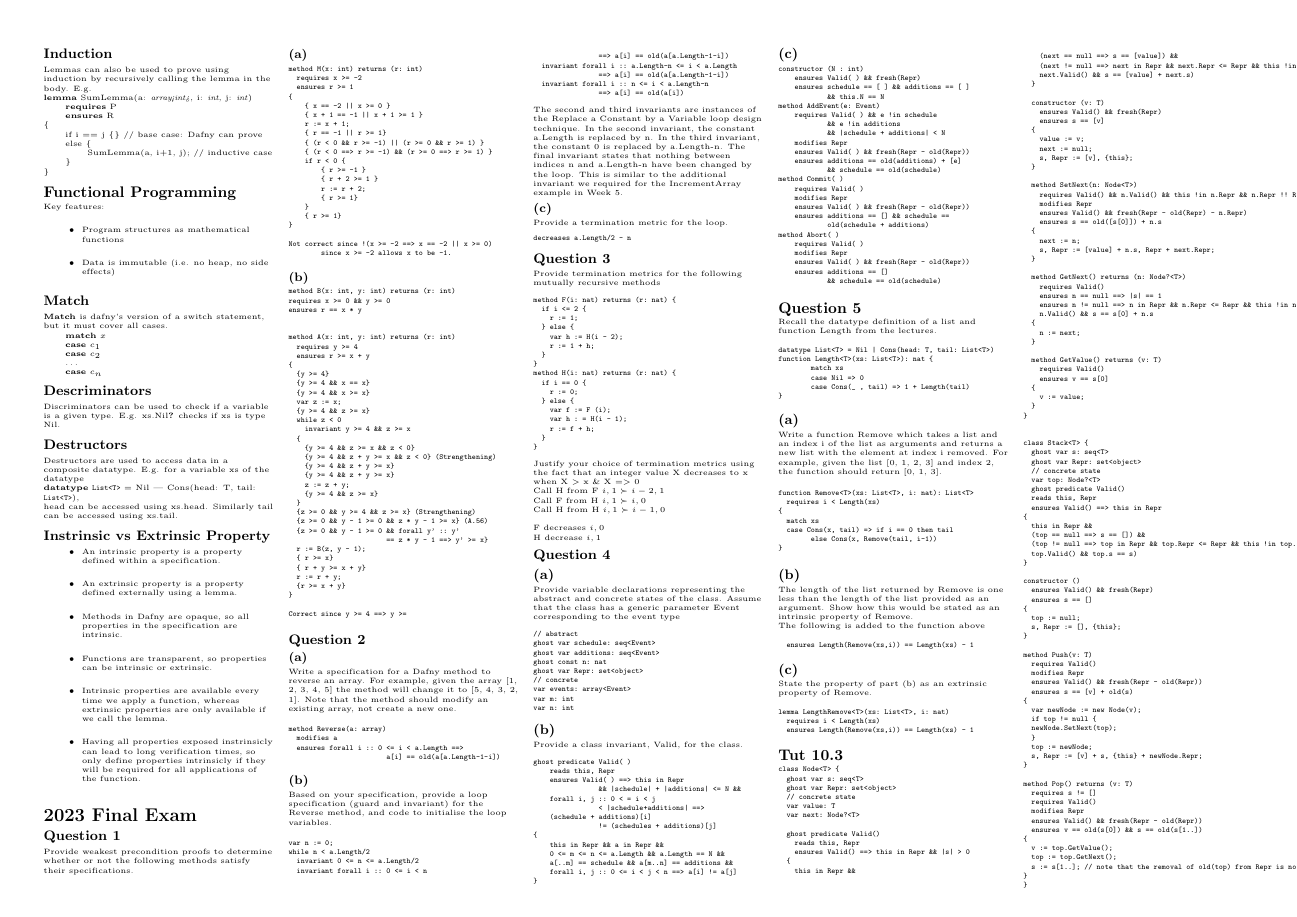
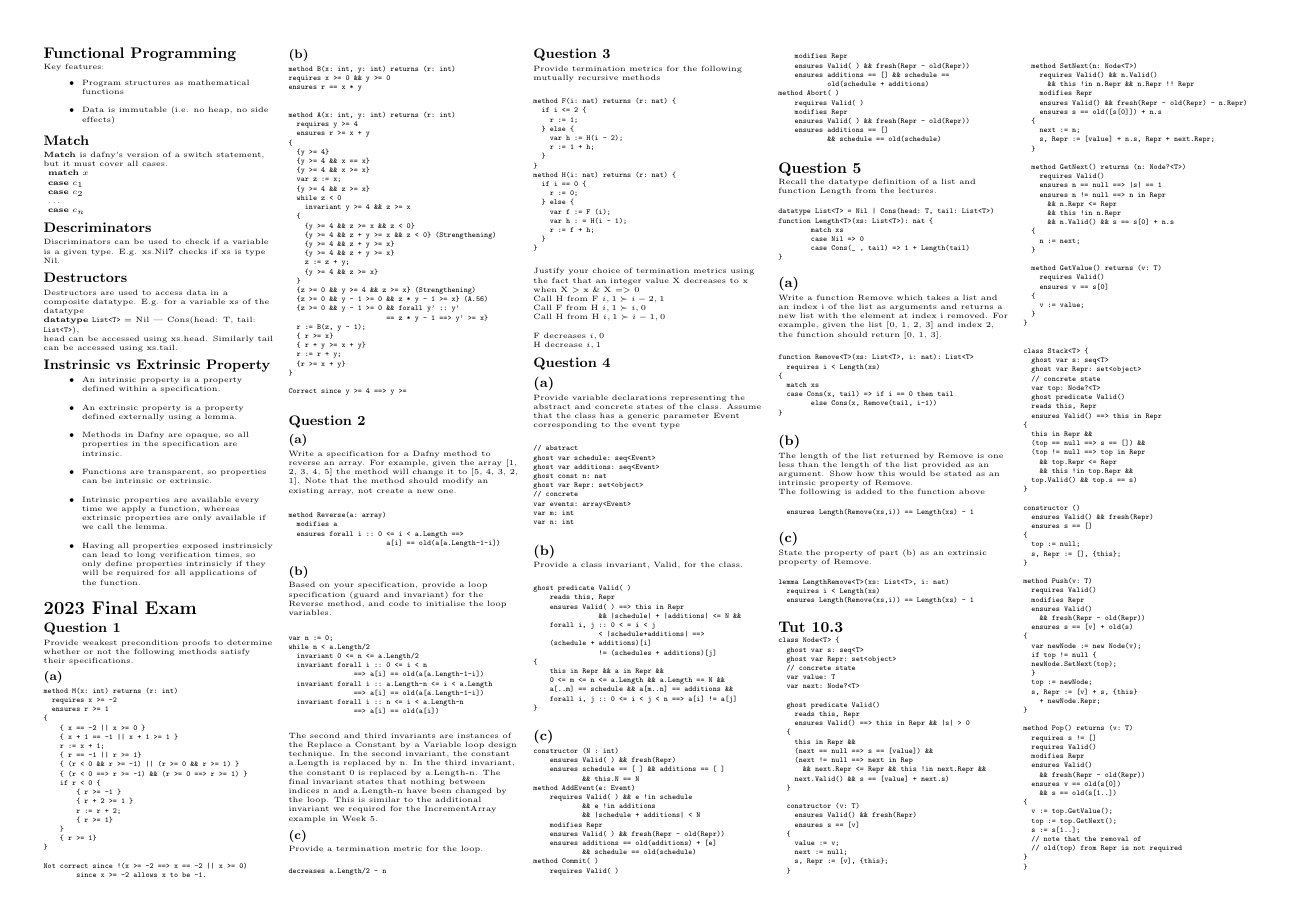
Before and after one commit to tristanduncombe/3100-crib-sheet, a LaTeX document (main.tex, which reads 2023/Tut10.tex): page 2 of 2. Compiled offline with pdfLaTeX.

Commit message:
Adjust sizing

```diff
--- a/2023/Tut10.tex
+++ b/2023/Tut10.tex
@@ -13,7 +13,8 @@ class Node<T> {
   {
     this in Repr &&
     (next == null ==> s == [value]) &&
-    (next != null ==> next in Repr && next.Repr <= Repr && this !in next.Repr &&
+    (next != null ==> next in Rep
+      && next.Repr <= Repr && this !in next.Repr &&
     next.Valid() && s == [value] + next.s)
   }
 
@@ -88,19 +95,24 @@ method Push(v: T)
   newNode.SetNext(top);
   }
   top := newNode;
-  s, Repr := [v] + s, {this} + newNode.Repr;
+  s, Repr := [v] + s, {this}
+    + newNode.Repr;
 }
 
 method Pop() returns (v: T)
   requires s != []
   requires Valid()
   modifies Repr
-  ensures Valid() && fresh(Repr - old(Repr))
-  ensures v == old(s[0]) && s == old(s[1..])
+  ensures Valid()
+    && fresh(Repr - old(Repr))
+  ensures v == old(s[0])
+    && s == old(s[1..])
 {
   v := top.GetValue();
   top := top.GetNext();
-  s := s[1..]; // note that the removal of old(top) from Repr is not required
+  s := s[1..];
+  // note that the removal of
+  // old(top) from Repr is not required
 }
 }
 \end{verbatim}
--- a/main.tex
+++ b/main.tex
@@ -83,9 +83,9 @@
 
 
 \setlength{\parindent}{0pt}
-\setlength{\parskip}{0pt plus 0.5ex}
+\setlength{\parskip}{0pt plus 0.2ex}
 
-\newcommand\tab[1][0.5cm]{\hspace*{#1}}
+\newcommand\tab[1][0.1cm]{\hspace*{#1}}
 
 % -----------------------------------------------------------------------
 
```
Also changed, not shown: 2023/Tut10.tex (16 more changed lines).
